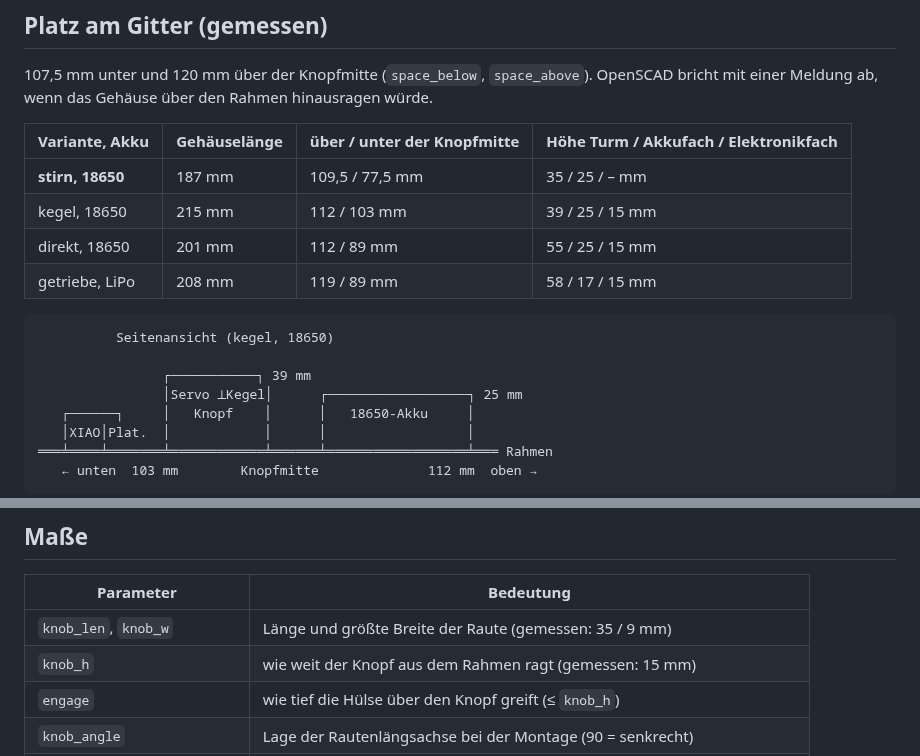
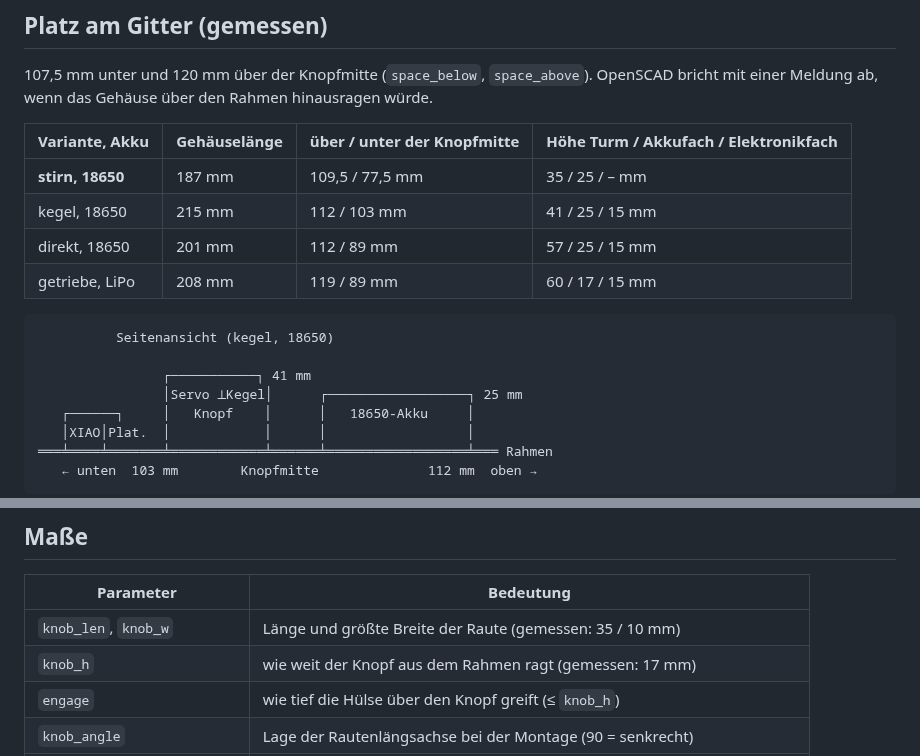
Before and after one commit to simonsilvalauinger/lamellen, a Markdown page: hardware/README.md, 2 parts joined by grey strips. Drawn GitHub-style.

````diff
--- a/hardware/README.md
+++ b/hardware/README.md
@@ -110,14 +110,14 @@ bricht mit einer Meldung ab, wenn das Gehäuse über den Rahmen hinausragen wür
 | Variante, Akku | Gehäuselänge | über / unter der Knopfmitte | Höhe Turm / Akkufach / Elektronikfach |
 |---|---|---|---|
 | **stirn, 18650** | 187 mm | 109,5 / 77,5 mm | 35 / 25 / – mm |
-| kegel, 18650 | 215 mm | 112 / 103 mm | 39 / 25 / 15 mm |
-| direkt, 18650 | 201 mm | 112 / 89 mm | 55 / 25 / 15 mm |
-| getriebe, LiPo | 208 mm | 119 / 89 mm | 58 / 17 / 15 mm |
+| kegel, 18650 | 215 mm | 112 / 103 mm | 41 / 25 / 15 mm |
+| direkt, 18650 | 201 mm | 112 / 89 mm | 57 / 25 / 15 mm |
+| getriebe, LiPo | 208 mm | 119 / 89 mm | 60 / 17 / 15 mm |
 
 ```
           Seitenansicht (kegel, 18650)
 
-                ┌───────────┐ 39 mm
+                ┌───────────┐ 41 mm
                 │Servo ⟂Kegel│      ┌──────────────────┐ 25 mm
    ┌──────┐     │   Knopf    │      │   18650-Akku     │
    │XIAO│Plat.  │            │      │                  │
@@ -157,8 +157,8 @@ zu prüfen.
 
 | Parameter | Bedeutung |
 |---|---|
-| `knob_len`, `knob_w` | Länge und größte Breite der Raute (gemessen: 35 / 9 mm) |
-| `knob_h` | wie weit der Knopf aus dem Rahmen ragt (gemessen: 15 mm) |
+| `knob_len`, `knob_w` | Länge und größte Breite der Raute (gemessen: 35 / 10 mm) |
+| `knob_h` | wie weit der Knopf aus dem Rahmen ragt (gemessen: 17 mm) |
 | `engage` | wie tief die Hülse über den Knopf greift (≤ `knob_h`) |
 | `knob_angle` | Lage der Rautenlängsachse bei der Montage (90 = senkrecht) |
 | `frame_w` | Breite des Rahmenrands = Gehäusebreite (gemessen: 25 mm) |
````
Also changed, not shown: other parts of hardware/README.md (+2 -2 lines), docs/KONZEPT.md (+3 -3 lines), hardware/vorschau_direkt.png, hardware/vorschau_getriebe.png, hardware/vorschau_kegel.png, hardware/vorschau_stirn.png, 11 other files.
